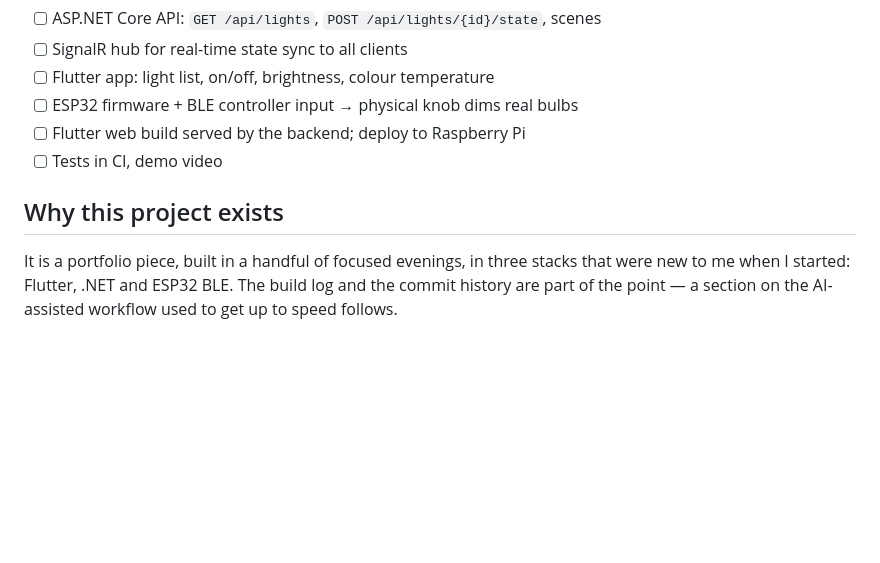
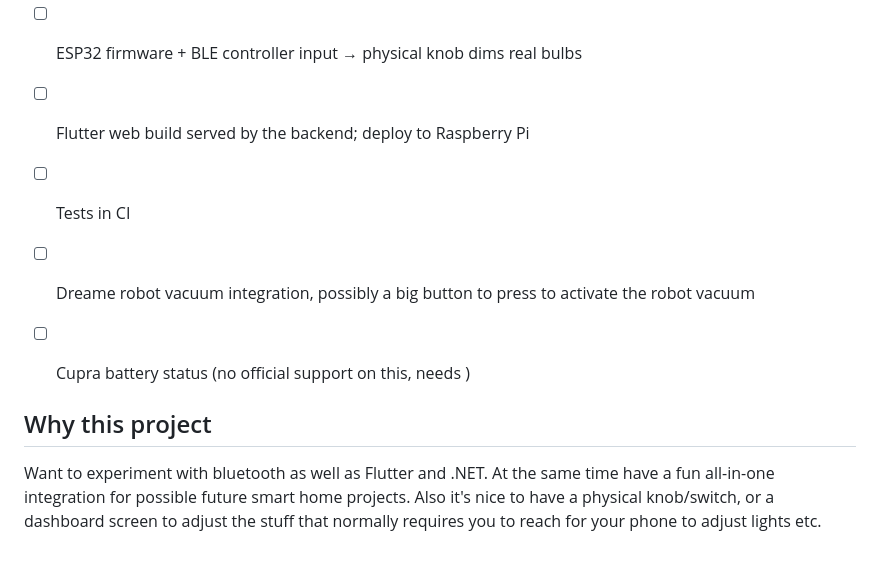
Before and after one commit to totapulk/homedeck, a Markdown page: README.md, the part around one of its changes. GitHub-like rendering; blank space fills up the shorter version.

```diff
--- a/README.md
+++ b/README.md
@@ -66,10 +66,11 @@ $ dotnet run --project backend/tools/WizProbe -- discover
 - [ ] Flutter app: light list, on/off, brightness, colour temperature
 - [ ] ESP32 firmware + BLE controller input → physical knob dims real bulbs
 - [ ] Flutter web build served by the backend; deploy to Raspberry Pi
-- [ ] Tests in CI, demo video
+- [ ] Tests in CI
+- [ ] Dreame robot vacuum integration, possibly a big button to press to activate the robot vacuum
+- [ ] Cupra battery status (no official support on this, needs )
 
-## Why this project exists
 
-It is a portfolio piece, built in a handful of focused evenings, in three stacks that were new
-to me when I started: Flutter, .NET and ESP32 BLE. The build log and the commit history are part
-of the point — a section on the AI-assisted workflow used to get up to speed follows.
+## Why this project
+
+Want to experiment with bluetooth as well as Flutter and .NET. At the same time have a fun all-in-one integration for possible future smart home projects. Also it's nice to have a physical knob/switch, or a dashboard screen to adjust the stuff that normally requires you to reach for your phone to adjust lights etc.
```
Also changed, not shown: other parts of README.md (+1 -1 lines).
